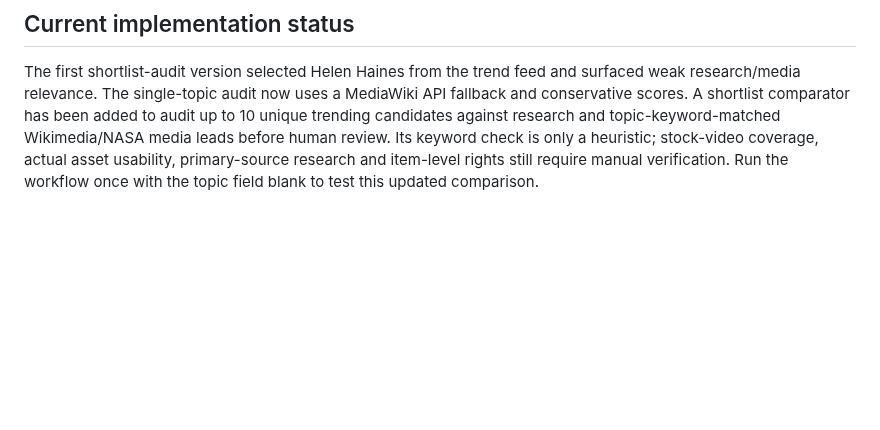
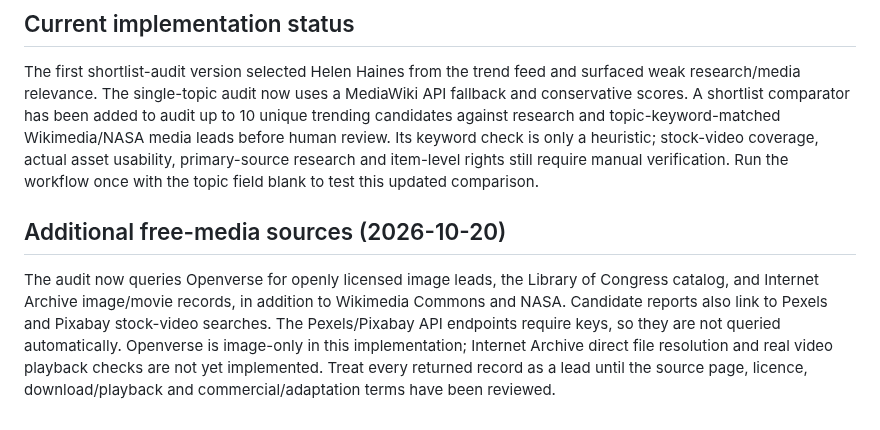
Before and after one commit to Astridrosexxx84/Astridrose-automation-, a Markdown page: TOPIC_SELECTION_GATE.md, the part around the change. GitHub-like rendering; blank space fills up the shorter version.

Commit message:
Document expanded free-media sources and limitations

```diff
--- a/TOPIC_SELECTION_GATE.md
+++ b/TOPIC_SELECTION_GATE.md
@@ -53,3 +53,7 @@ The current scripts never automatically approve a topic for storyboarding. The s
 ## Current implementation status
 
 The first shortlist-audit version selected Helen Haines from the trend feed and surfaced weak research/media relevance. The single-topic audit now uses a MediaWiki API fallback and conservative scores. A shortlist comparator has been added to audit up to 10 unique trending candidates against research and topic-keyword-matched Wikimedia/NASA media leads before human review. Its keyword check is only a heuristic; stock-video coverage, actual asset usability, primary-source research and item-level rights still require manual verification. Run the workflow once with the topic field blank to test this updated comparison.
+
+
+## Additional free-media sources (2026-10-20)
+The audit now queries Openverse for openly licensed image leads, the Library of Congress catalog, and Internet Archive image/movie records, in addition to Wikimedia Commons and NASA. Candidate reports also link to Pexels and Pixabay stock-video searches. The Pexels/Pixabay API endpoints require keys, so they are not queried automatically. Openverse is image-only in this implementation; Internet Archive direct file resolution and real video playback checks are not yet implemented. Treat every returned record as a lead until the source page, licence, download/playback and commercial/adaptation terms have been reviewed.
```
